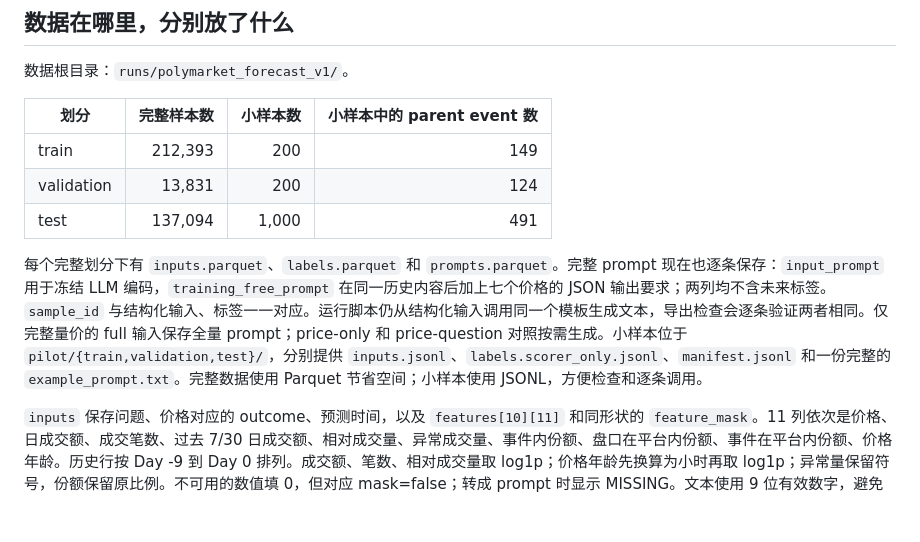
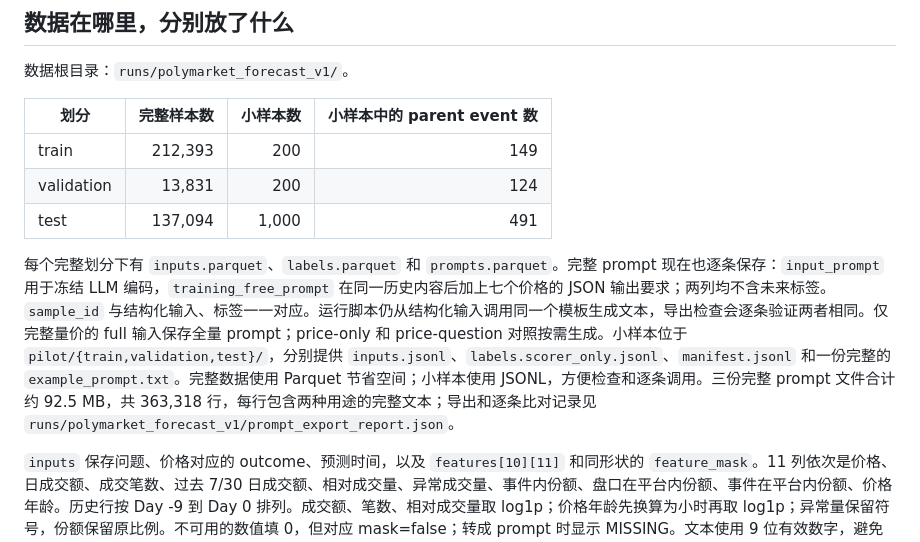
Before and after one commit to EconomicWorldModel/economicworldmodel.github.io, a Markdown page: data/polymarket_training_handoff.md, the part around the change. Rendered like a GitHub page; blank space fills up the shorter version.

Commit message:
Record full prompt export size and verification report

```diff
--- a/data/polymarket_training_handoff.md
+++ b/data/polymarket_training_handoff.md
@@ -12,7 +12,7 @@
 | validation | 13,831 | 200 | 124 |
 | test | 137,094 | 1,000 | 491 |
 
-每个完整划分下有 `inputs.parquet`、`labels.parquet` 和 `prompts.parquet`。完整 prompt 现在也逐条保存：`input_prompt` 用于冻结 LLM 编码，`training_free_prompt` 在同一历史内容后加上七个价格的 JSON 输出要求；两列均不含未来标签。`sample_id` 与结构化输入、标签一一对应。运行脚本仍从结构化输入调用同一个模板生成文本，导出检查会逐条验证两者相同。仅完整量价的 full 输入保存全量 prompt；price-only 和 price-question 对照按需生成。小样本位于 `pilot/{train,validation,test}/`，分别提供 `inputs.jsonl`、`labels.scorer_only.jsonl`、`manifest.jsonl` 和一份完整的 `example_prompt.txt`。完整数据使用 Parquet 节省空间；小样本使用 JSONL，方便检查和逐条调用。
+每个完整划分下有 `inputs.parquet`、`labels.parquet` 和 `prompts.parquet`。完整 prompt 现在也逐条保存：`input_prompt` 用于冻结 LLM 编码，`training_free_prompt` 在同一历史内容后加上七个价格的 JSON 输出要求；两列均不含未来标签。`sample_id` 与结构化输入、标签一一对应。运行脚本仍从结构化输入调用同一个模板生成文本，导出检查会逐条验证两者相同。仅完整量价的 full 输入保存全量 prompt；price-only 和 price-question 对照按需生成。小样本位于 `pilot/{train,validation,test}/`，分别提供 `inputs.jsonl`、`labels.scorer_only.jsonl`、`manifest.jsonl` 和一份完整的 `example_prompt.txt`。完整数据使用 Parquet 节省空间；小样本使用 JSONL，方便检查和逐条调用。三份完整 prompt 文件合计约 92.5 MB，共 363,318 行，每行包含两种用途的完整文本；导出和逐条比对记录见 `runs/polymarket_forecast_v1/prompt_export_report.json`。
 
 `inputs` 保存问题、价格对应的 outcome、预测时间，以及 `features[10][11]` 和同形状的 `feature_mask`。11 列依次是价格、日成交额、成交笔数、过去 7/30 日成交额、相对成交量、异常成交量、事件内份额、盘口在平台内份额、事件在平台内份额、价格年龄。历史行按 Day -9 到 Day 0 排列。成交额、笔数、相对成交量取 log1p；价格年龄先换算为小时再取 log1p；异常量保留符号，份额保留原比例。不可用的数值填 0，但对应 mask=false；转成 prompt 时显示 MISSING。文本使用 9 位有效数字，避免把很小的平台份额四舍五入为零。没有使用全数据拟合的归一化参数。
 
```
